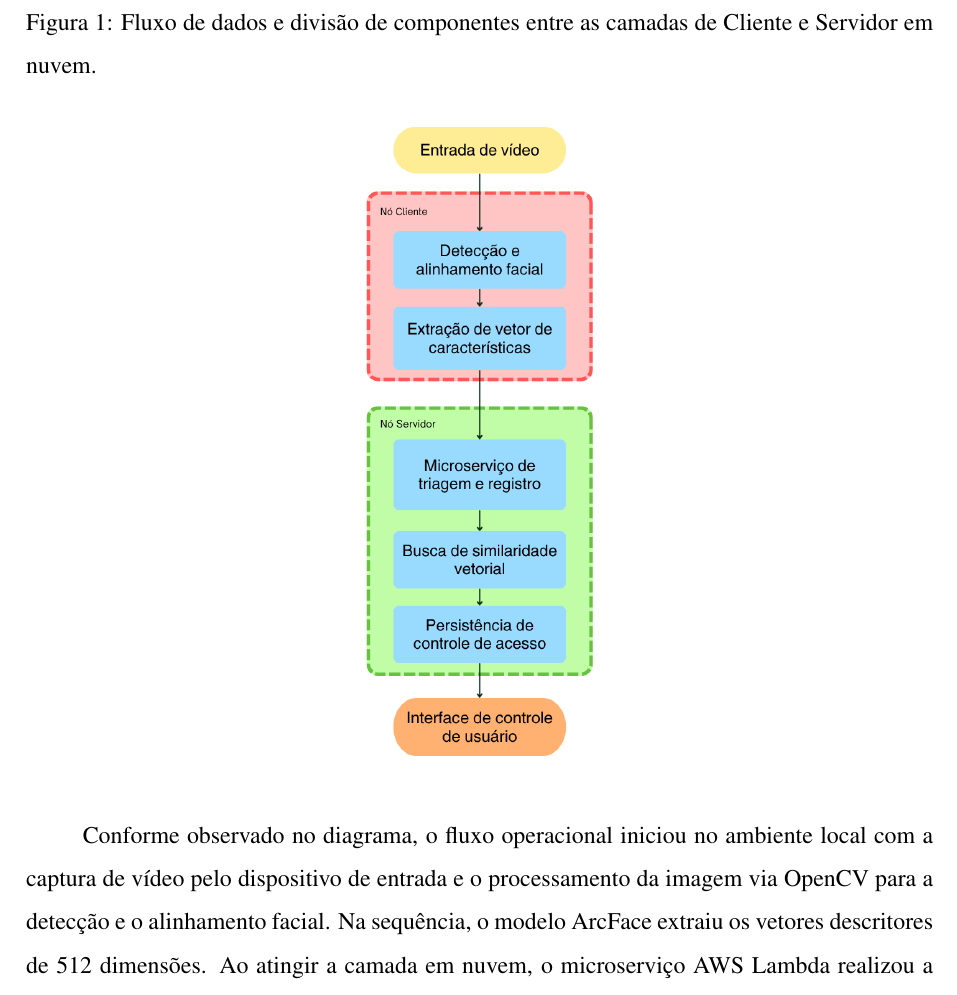
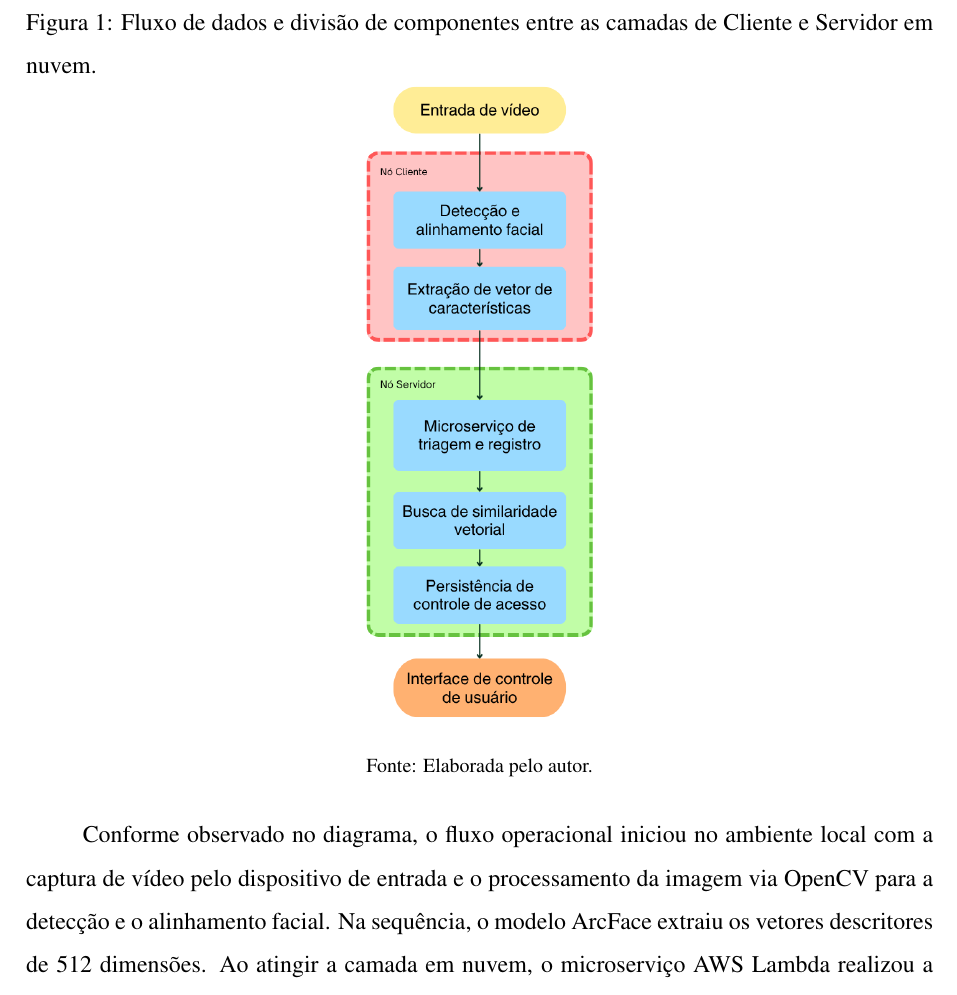
Before and after one commit to Jolusca/SistDistrib, a LaTeX document (Trabalho_de_PDI_e_DAD/main.tex, which reads Trabalho_de_PDI_e_DAD/secoes/02-arquitetura.tex): part of page 4 of 11, cut so that both start at the same text. Compiled offline with pdfLaTeX.

Commit message:
Ajusta a formatação da figura na seção de Arquitetura, incluindo legenda e espaçamentos

```diff
--- a/Trabalho_de_PDI_e_DAD/secoes/02-arquitetura.tex
+++ b/Trabalho_de_PDI_e_DAD/secoes/02-arquitetura.tex
@@ -2,12 +2,22 @@
 
 O sistema proposto foi modelado sob o paradigma cliente-servidor fracamente acoplado, dividindo a carga de trabalho entre o processamento de borda (\textit{edge computing}) e o armazenamento especializado em nuvem. Essa separação de responsabilidades buscou otimizar o uso dos recursos computacionais locais e garantir a escalabilidade horizontal do banco de dados de vetores. A disposição estrutural de cada componente e a interconexão dos blocos estão apresentadas na Figura~\ref{fig:fluxograma_arquitetura}.
 
+% \begin{figure}[htbp]
+%     \centering
+%     \includegraphics[height=0.5\textheight, keepaspectratio]{images/flowchart do projeto.png}
+%     \caption{Fluxo de dados e divisão de componentes entre as camadas de Cliente e Servidor em nuvem.}
+%     \label{fig:fluxograma_arquitetura}
+% \end{figure}
+
 \begin{figure}[htbp]
     \centering
     \caption{Fluxo de dados e divisão de componentes entre as camadas de Cliente e Servidor em nuvem.}
+    \vspace{-20pt}
     \includegraphics[height=0.5\textheight, keepaspectratio]{images/flowchart do projeto.png}
 
     \label{fig:fluxograma_arquitetura}
+    \vspace{-4pt} % Pequeno espaçamento opcional entre a legenda e a fonte
+    {\footnotesize Fonte: Elaborada pelo autor.}
 \end{figure}
 
 Conforme observado no diagrama, o fluxo operacional iniciou no ambiente local com a captura de vídeo pelo dispositivo de entrada e o processamento da imagem via OpenCV para a detecção e o alinhamento facial. Na sequência, o modelo ArcFace extraiu os vetores descritores de 512 dimensões. Ao atingir a camada em nuvem, o microserviço AWS Lambda realizou a validação e o registro temporal (\textit{timestamp}) da requisição, acionando o cluster do Qdrant Cloud para a execução da busca vetorial. Após a localização do vetor mais próximo, o histórico de acesso foi persistido no banco de dados relacional Amazon RDS, o que atualizou o status de liberação na interface de controle de acesso.
```
Also changed, not shown: Trabalho_de_PDI_e_DAD/main.pdf.
